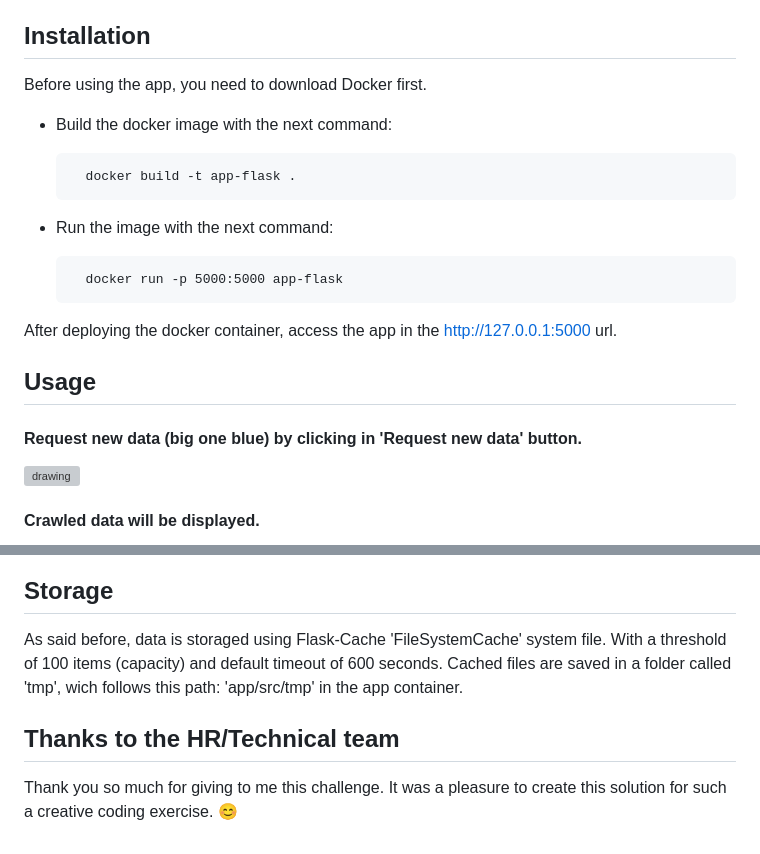
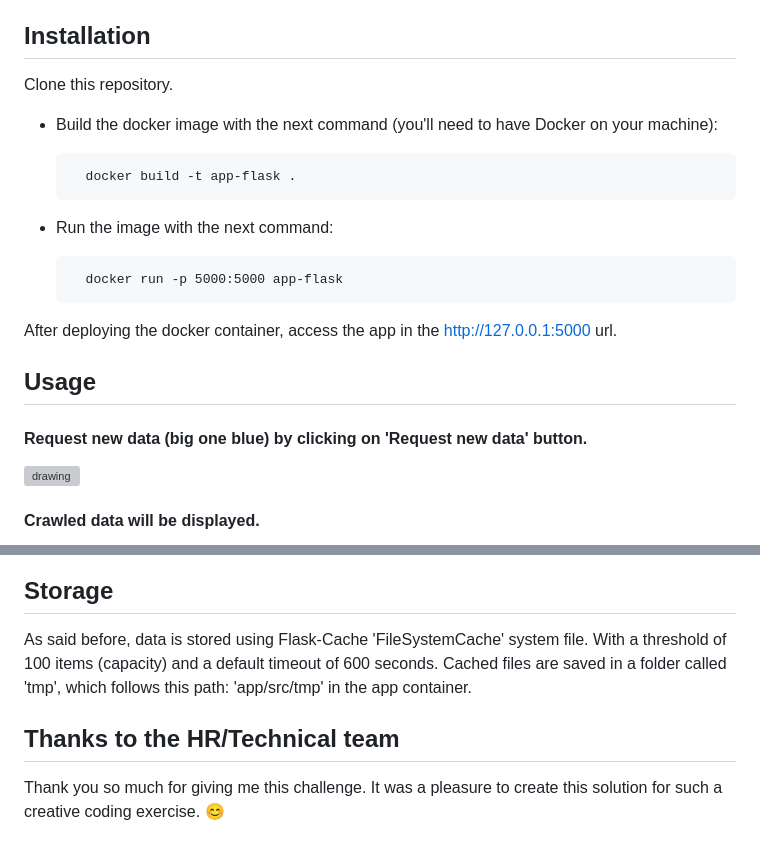
Before and after one commit to FRM95/StackBuilders_CodingExercise, a Markdown page: README.md, 2 parts joined by grey strips. Drawn GitHub-style; grey boxes are pictures that could not be loaded.

```diff
--- a/README.md
+++ b/README.md
@@ -23,9 +23,9 @@ Btw: I'm sorry for the UI interface, I couldn't build something better with that
 
 ## Installation
 
-Before using the app, you need to download Docker first.
+Clone this repository.
 
-- Build the docker image with the next command:
+- Build the docker image with the next command (you'll need to have Docker on your machine):
 
 		docker build -t app-flask .
 
@@ -37,7 +37,7 @@ After deploying the docker container, access the app in the http://127.0.0.1:500
 
 ## Usage
 
-#### Request new data (big one blue) by clicking in 'Request new data' button.
+#### Request new data (big one blue) by clicking on 'Request new data' button.
 <img src="https://github.com/user-attachments/assets/acb17555-3953-4cd8-95a8-ea4fd5755c48" alt="drawing" width="600"/>
 
 #### Crawled data will be displayed.
@@ -51,8 +51,8 @@ After deploying the docker container, access the app in the http://127.0.0.1:500
 
 ## Storage
 
-As said before, data is storaged using Flask-Cache 'FileSystemCache' system file. With a threshold of 100 items (capacity) and default timeout of 600 seconds.
-Cached files are saved in a folder called 'tmp', wich follows this path: 'app/src/tmp' in the app container.
+As said before, data is stored using Flask-Cache 'FileSystemCache' system file. With a threshold of 100 items (capacity) and a default timeout of 600 seconds.
+Cached files are saved in a folder called 'tmp', which follows this path: 'app/src/tmp' in the app container.
 
 ## Thanks to the HR/Technical team
-Thank you so much for giving to me this challenge. It was a pleasure to create this solution for such a creative coding exercise. :blush:
+Thank you so much for giving me this challenge. It was a pleasure to create this solution for such a creative coding exercise. :blush:
```
